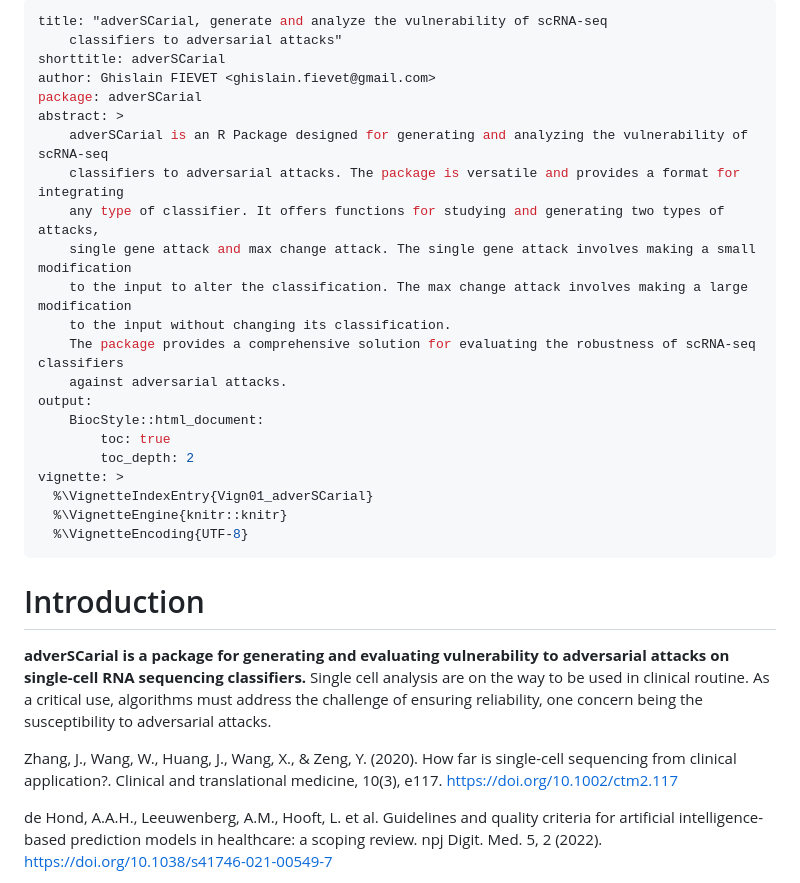
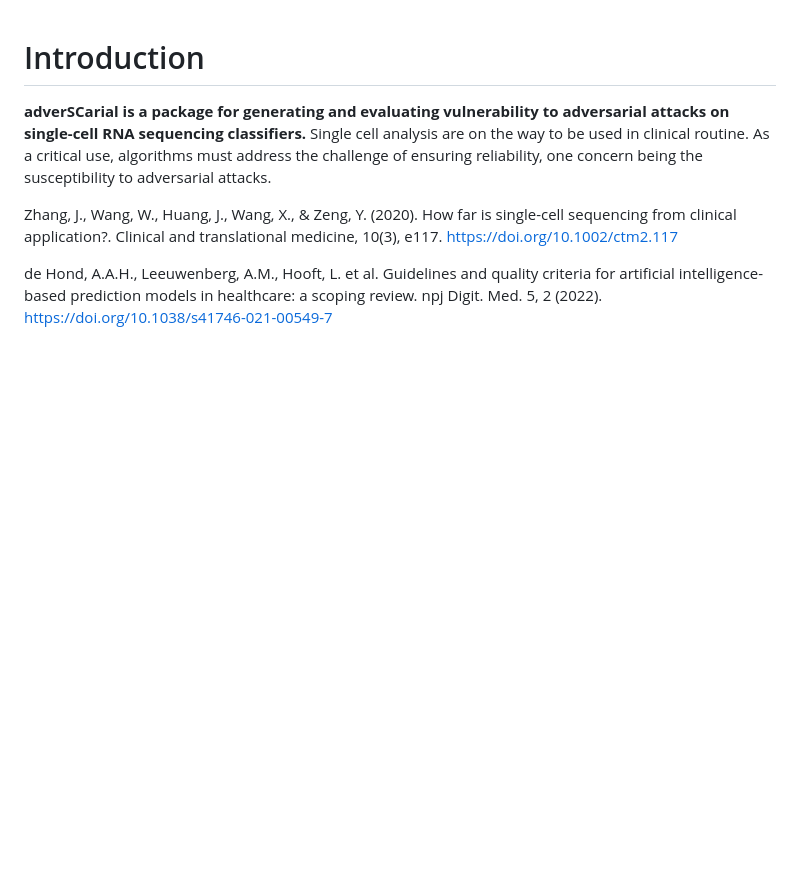
Before and after one commit to GhislainFievet/adverSCarial, a Markdown page: README.md, the part around the change. Drawn GitHub-style; blank space fills up the shorter version.

Commit message:
remove top table

```diff
--- a/README.md
+++ b/README.md
@@ -1,27 +1,3 @@
----
-title: "adverSCarial, generate and analyze the vulnerability of scRNA-seq
-    classifiers to adversarial attacks"
-shorttitle: adverSCarial
-author: Ghislain FIEVET <ghislain.fievet@gmail.com>
-package: adverSCarial
-abstract: >
-    adverSCarial is an R Package designed for generating and analyzing the vulnerability of scRNA-seq
-    classifiers to adversarial attacks. The package is versatile and provides a format for integrating
-    any type of classifier. It offers functions for studying and generating two types of attacks,
-    single gene attack and max change attack. The single gene attack involves making a small modification
-    to the input to alter the classification. The max change attack involves making a large modification
-    to the input without changing its classification.
-    The package provides a comprehensive solution for evaluating the robustness of scRNA-seq classifiers
-    against adversarial attacks.
-output:
-    BiocStyle::html_document:
-        toc: true
-        toc_depth: 2
-vignette: >
-  %\VignetteIndexEntry{Vign01_adverSCarial}
-  %\VignetteEngine{knitr::knitr}
-  %\VignetteEncoding{UTF-8}
----
 
 # Introduction
 **adverSCarial is a package for generating and evaluating vulnerability to adversarial attacks on single-cell RNA sequencing classifiers.**
```
